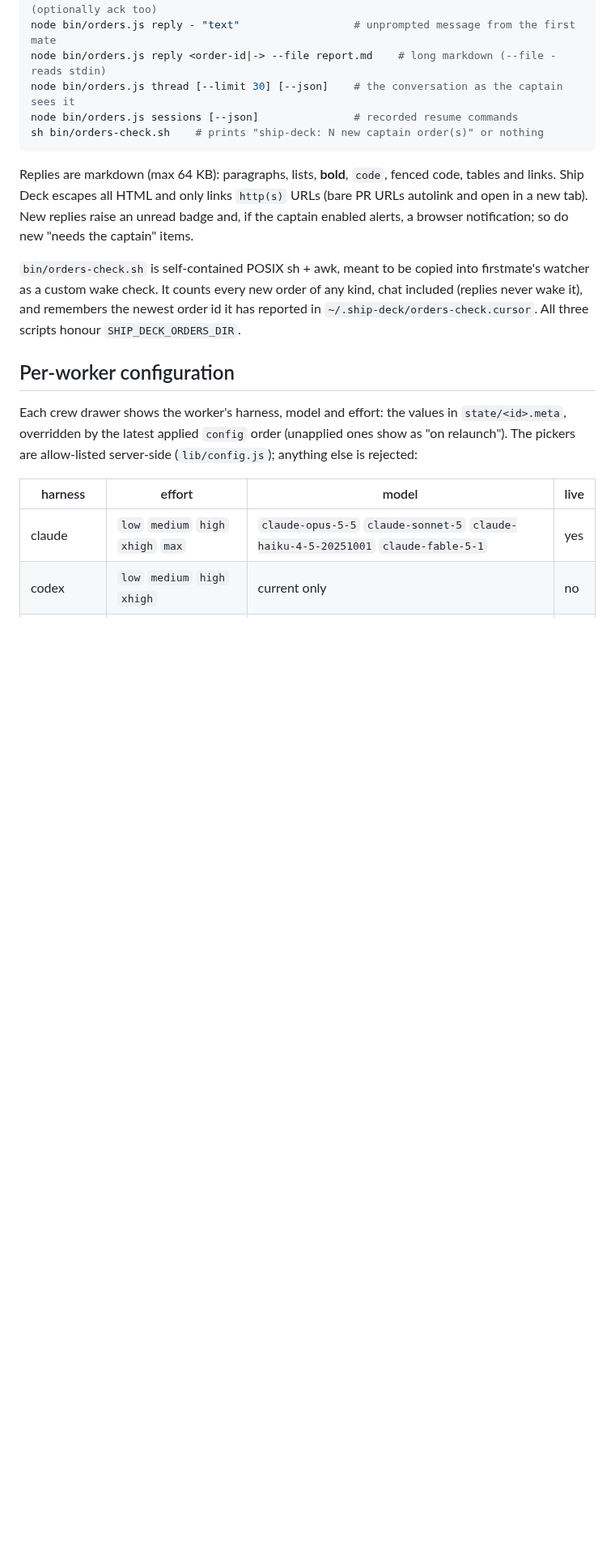
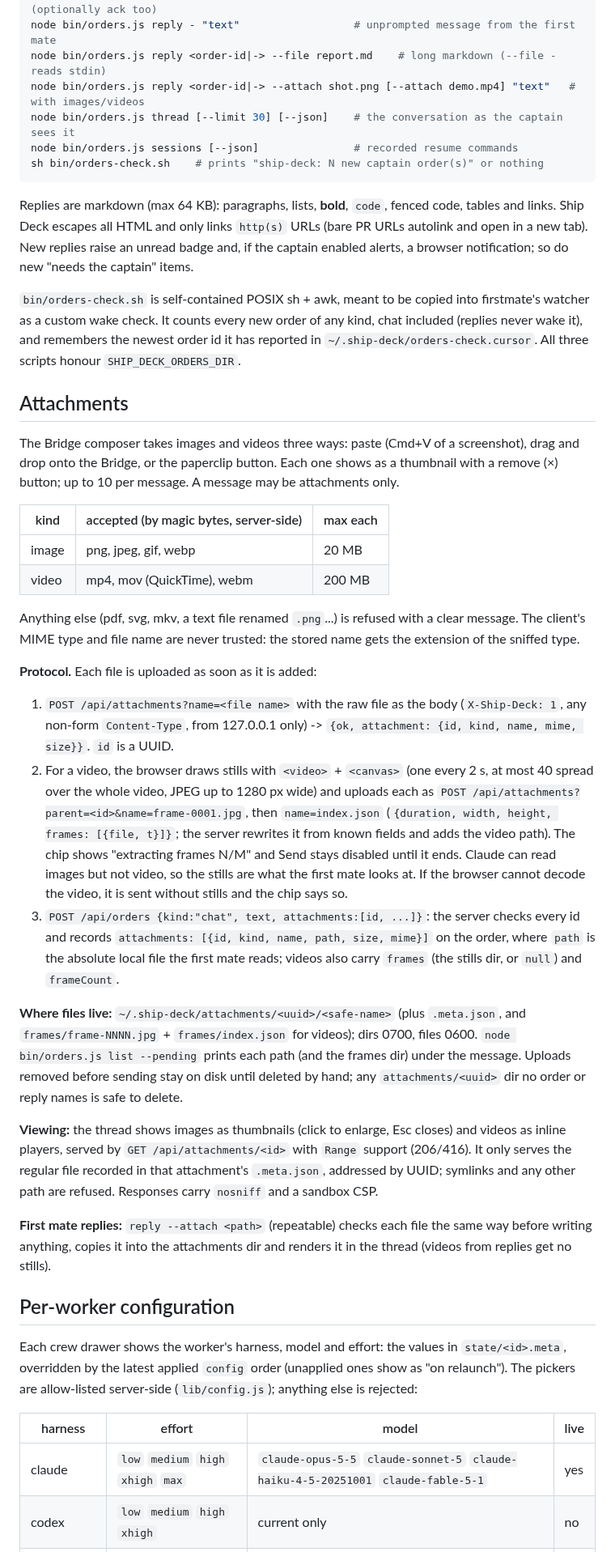
Before and after one commit to aryanbhandari047/ship-deck, a Markdown page: README.md, the part around one of its changes. Shown at 81% size. Rendered like a GitHub page; blank space fills up the shorter version.

```diff
--- a/README.md
+++ b/README.md
@@ -131,6 +135,7 @@ node bin/orders.js ack <id> <acknowledged|done|declined> [note...]
 node bin/orders.js reply <order-id> [--ack done] "text"   # reply in the Bridge (optionally ack too)
 node bin/orders.js reply - "text"                  # unprompted message from the first mate
 node bin/orders.js reply <order-id|-> --file report.md    # long markdown (--file - reads stdin)
+node bin/orders.js reply <order-id|-> --attach shot.png [--attach demo.mp4] "text"   # with images/videos
 node bin/orders.js thread [--limit 30] [--json]    # the conversation as the captain sees it
 node bin/orders.js sessions [--json]               # recorded resume commands
 sh bin/orders-check.sh    # prints "ship-deck: N new captain order(s)" or nothing
@@ -147,6 +152,59 @@ firstmate's watcher as a custom wake check. It counts every new order of any
 kind, chat included (replies never wake it), and remembers the newest order id
 it has reported in `~/.ship-deck/orders-check.cursor`. All three scripts honour
 `SHIP_DECK_ORDERS_DIR`.
+
+## Attachments
+
+The Bridge composer takes images and videos three ways: paste (Cmd+V of a
+screenshot), drag and drop onto the Bridge, or the paperclip button. Each one
+shows as a thumbnail with a remove (×) button; up to 10 per message. A message
+may be attachments only.
+
+| kind | accepted (by magic bytes, server-side) | max each |
+| --- | --- | --- |
+| image | png, jpeg, gif, webp | 20 MB |
+| video | mp4, mov (QuickTime), webm | 200 MB |
+
+Anything else (pdf, svg, mkv, a text file renamed `.png`...) is refused with a
+clear message. The client's MIME type and file name are never trusted: the
+stored name gets the extension of the sniffed type.
+
+**Protocol.** Each file is uploaded as soon as it is added:
+
+1. `POST /api/attachments?name=<file name>` with the raw file as the body
+   (`X-Ship-Deck: 1`, any non-form `Content-Type`, from 127.0.0.1 only) ->
+   `{ok, attachment: {id, kind, name, mime, size}}`. `id` is a UUID.
+2. For a video, the browser draws stills with `<video>` + `<canvas>` (one
+   every 2 s, at most 40 spread over the whole video, JPEG up to 1280 px wide)
+   and uploads each as `POST /api/attachments?parent=<id>&name=frame-0001.jpg`,
+   then `name=index.json` (`{duration, width, height, frames: [{file, t}]}`;
+   the server rewrites it from known fields and adds the video path). The
+   chip shows "extracting frames N/M" and Send stays disabled until it ends.
+   Claude can read images but not video, so the stills are what the first mate
+   looks at. If the browser cannot decode the video, it is sent without
+   stills and the chip says so.
+3. `POST /api/orders {kind:"chat", text, attachments:[id, ...]}`: the server
+   checks every id and records `attachments: [{id, kind, name, path, size,
+   mime}]` on the order, where `path` is the absolute local file the first mate
+   reads; videos also carry `frames` (the stills dir, or `null`) and
+   `frameCount`.
+
+**Where files live:** `~/.ship-deck/attachments/<uuid>/<safe-name>` (plus
+`.meta.json`, and `frames/frame-NNNN.jpg` + `frames/index.json` for videos);
+dirs 0700, files 0600. `node bin/orders.js list --pending` prints each path
+(and the frames dir) under the message. Uploads removed before sending stay on
+disk until deleted by hand; any `attachments/<uuid>` dir no order or reply
+names is safe to delete.
+
+**Viewing:** the thread shows images as thumbnails (click to enlarge, Esc
+closes) and videos as inline players, served by `GET /api/attachments/<id>`
+with `Range` support (206/416). It only serves the regular file recorded in
+that attachment's `.meta.json`, addressed by UUID; symlinks and any other path
+are refused. Responses carry `nosniff` and a sandbox CSP.
+
+**First mate replies:** `reply --attach <path>` (repeatable) checks each file
+the same way before writing anything, copies it into the attachments dir and
+renders it in the thread (videos from replies get no stills).
 
 ## Per-worker configuration
 
```
Also changed, not shown: other parts of README.md (+20 -6 lines), AGENTS.md (+2 -2 lines), docs/attachments.png (added), 8 other files.
